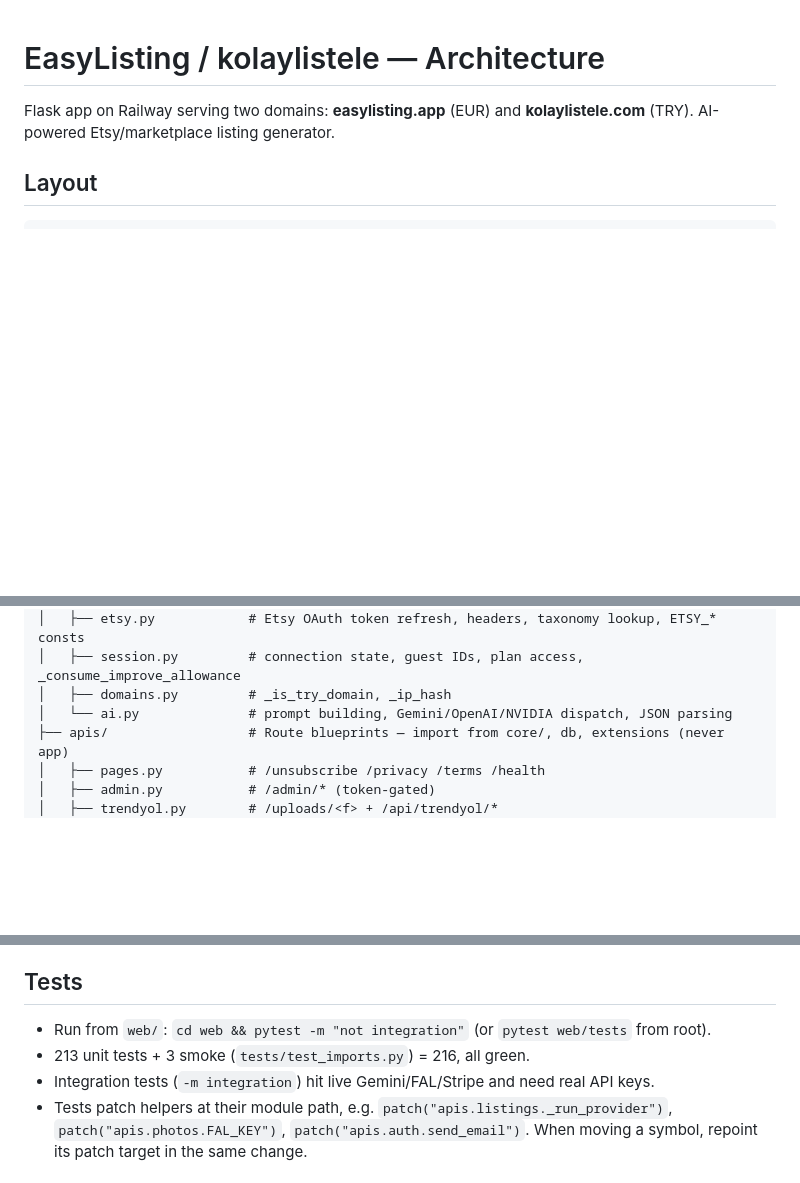
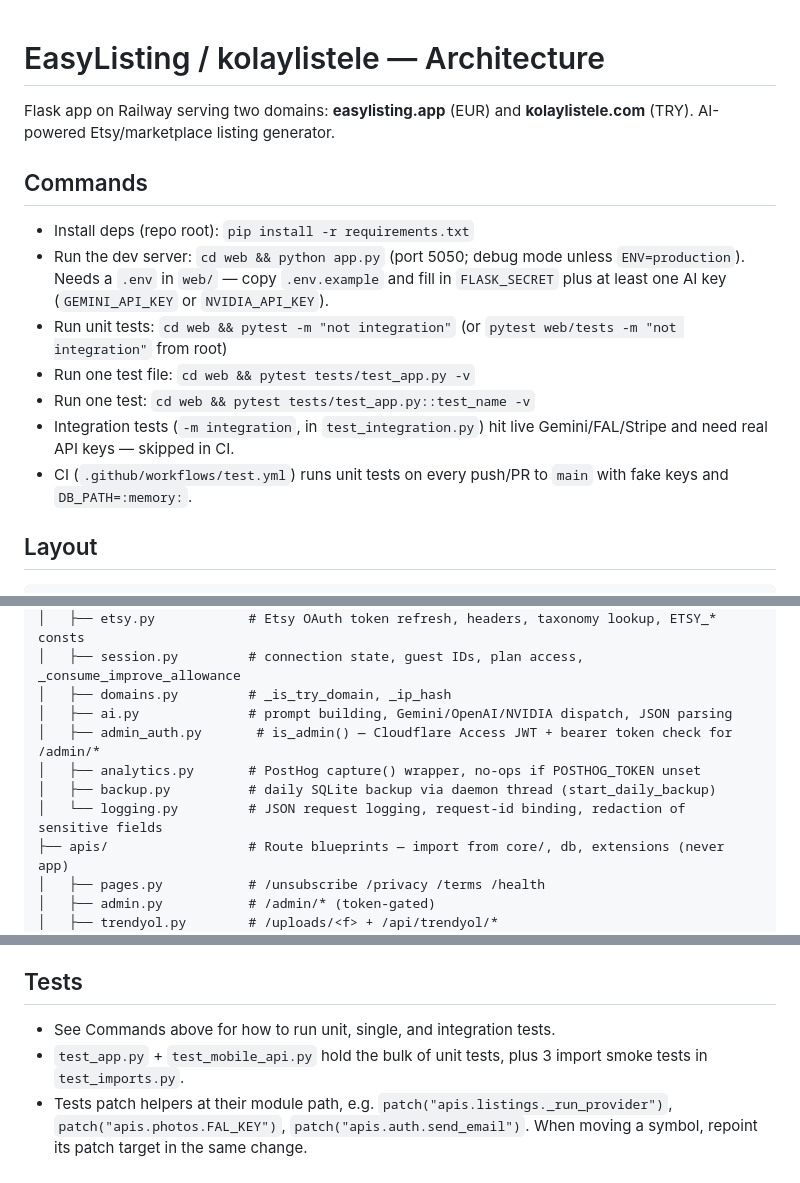
Before and after one commit to theBCA/easylisting, a Markdown page: CLAUDE.md, 3 parts joined by grey strips. Rendered like a GitHub page; blank space fills up the shorter version.

Commit message:
docs: refresh CLAUDE.md with Commands section and core/ module list
Adds a top-level Commands section (install, run dev server, run tests)
and documents the admin_auth, analytics, backup, and logging modules
under core/ that were missing from the layout map.

```diff
--- a/CLAUDE.md
+++ b/CLAUDE.md
@@ -2,6 +2,18 @@
 
 Flask app on Railway serving two domains: **easylisting.app** (EUR) and
 **kolaylistele.com** (TRY). AI-powered Etsy/marketplace listing generator.
+
+## Commands
+
+- Install deps (repo root): `pip install -r requirements.txt`
+- Run the dev server: `cd web && python app.py` (port 5050; debug mode unless `ENV=production`).
+  Needs a `.env` in `web/` — copy `.env.example` and fill in `FLASK_SECRET` plus at least one AI key
+  (`GEMINI_API_KEY` or `NVIDIA_API_KEY`).
+- Run unit tests: `cd web && pytest -m "not integration"` (or `pytest web/tests -m "not integration"` from root)
+- Run one test file: `cd web && pytest tests/test_app.py -v`
+- Run one test: `cd web && pytest tests/test_app.py::test_name -v`
+- Integration tests (`-m integration`, in `test_integration.py`) hit live Gemini/FAL/Stripe and need real API keys — skipped in CI.
+- CI (`.github/workflows/test.yml`) runs unit tests on every push/PR to `main` with fake keys and `DB_PATH=:memory:`.
 
 ## Layout
 
@@ -18,7 +30,11 @@ web/                       # The Flask backend (Railway deploys this — see Dep
 │   ├── etsy.py            # Etsy OAuth token refresh, headers, taxonomy lookup, ETSY_* consts
 │   ├── session.py         # connection state, guest IDs, plan access, _consume_improve_allowance
 │   ├── domains.py         # _is_try_domain, _ip_hash
-│   └── ai.py              # prompt building, Gemini/OpenAI/NVIDIA dispatch, JSON parsing
+│   ├── ai.py              # prompt building, Gemini/OpenAI/NVIDIA dispatch, JSON parsing
+│   ├── admin_auth.py       # is_admin() — Cloudflare Access JWT + bearer token check for /admin/*
+│   ├── analytics.py       # PostHog capture() wrapper, no-ops if POSTHOG_TOKEN unset
+│   ├── backup.py          # daily SQLite backup via daemon thread (start_daily_backup)
+│   └── logging.py         # JSON request logging, request-id binding, redaction of sensitive fields
 ├── apis/                  # Route blueprints — import from core/, db, extensions (never app)
 │   ├── pages.py           # /unsubscribe /privacy /terms /health
 │   ├── admin.py           # /admin/* (token-gated)
@@ -56,9 +72,8 @@ Routes are blueprint-qualified: `url_for("listings.index")`, `url_for("payments.
 `url_for("etsy_oauth.connect")`. Templates only use `url_for('static', ...)`.
 
 ## Tests
-- Run from `web/`: `cd web && pytest -m "not integration"` (or `pytest web/tests` from root).
-- 213 unit tests + 3 smoke (`tests/test_imports.py`) = 216, all green.
-- Integration tests (`-m integration`) hit live Gemini/FAL/Stripe and need real API keys.
+- See Commands above for how to run unit, single, and integration tests.
+- `test_app.py` + `test_mobile_api.py` hold the bulk of unit tests, plus 3 import smoke tests in `test_imports.py`.
 - Tests patch helpers at their module path, e.g. `patch("apis.listings._run_provider")`,
   `patch("apis.photos.FAL_KEY")`, `patch("apis.auth.send_email")`. When moving a symbol,
   repoint its patch target in the same change.
```
